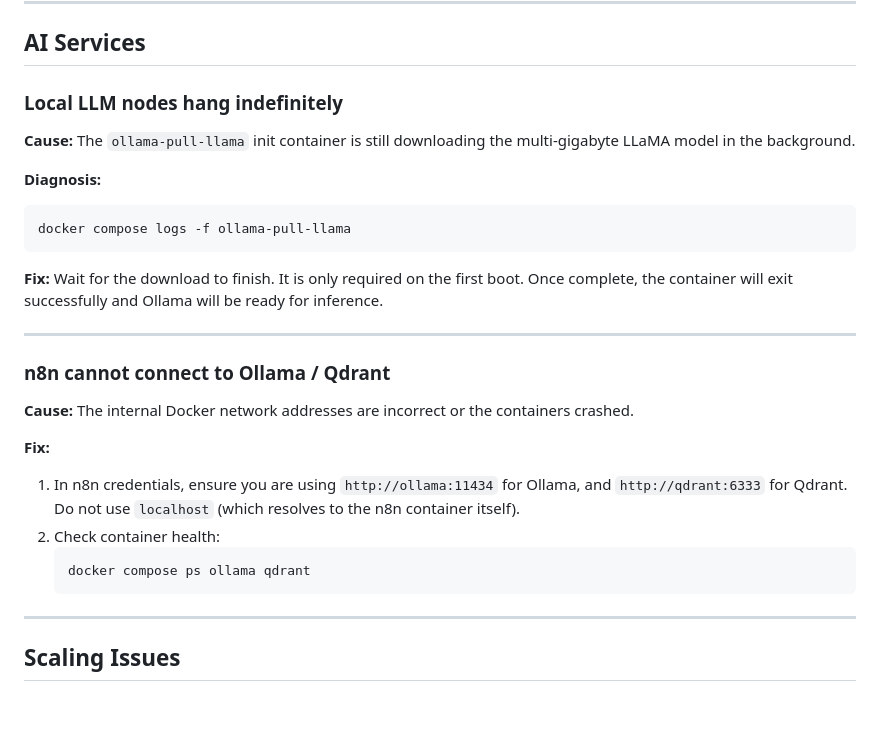
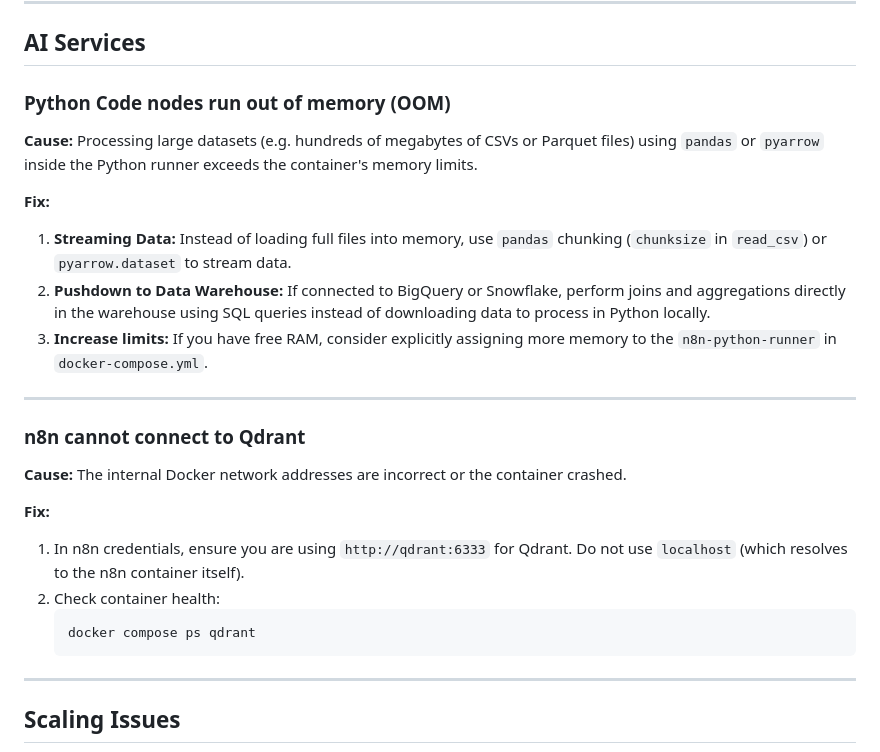
Before and after one commit to Sohila-Khaled-Abbas/n8n-production-queue-setup, a Markdown page: docs/troubleshooting.md, the part around the change. Rendered like a GitHub page; blank space fills up the shorter version.

Commit message:
docs: add troubleshooting guide for n8n production stack

````diff
--- a/docs/troubleshooting.md
+++ b/docs/troubleshooting.md
@@ -347,28 +347,26 @@ docker compose up -d n8n-worker
 
 ## AI Services
 
-### Local LLM nodes hang indefinitely
+### Python Code nodes run out of memory (OOM)
 
-**Cause:** The `ollama-pull-llama` init container is still downloading the multi-gigabyte LLaMA model in the background.
+**Cause:** Processing large datasets (e.g. hundreds of megabytes of CSVs or Parquet files) using `pandas` or `pyarrow` inside the Python runner exceeds the container's memory limits.
 
-**Diagnosis:**
-```bash
-docker compose logs -f ollama-pull-llama
-```
-
-**Fix:** Wait for the download to finish. It is only required on the first boot. Once complete, the container will exit successfully and Ollama will be ready for inference.
+**Fix:**
+1. **Streaming Data:** Instead of loading full files into memory, use `pandas` chunking (`chunksize` in `read_csv`) or `pyarrow.dataset` to stream data.
+2. **Pushdown to Data Warehouse:** If connected to BigQuery or Snowflake, perform joins and aggregations directly in the warehouse using SQL queries instead of downloading data to process in Python locally.
+3. **Increase limits:** If you have free RAM, consider explicitly assigning more memory to the `n8n-python-runner` in `docker-compose.yml`.
 
 ---
 
-### n8n cannot connect to Ollama / Qdrant
+### n8n cannot connect to Qdrant
 
-**Cause:** The internal Docker network addresses are incorrect or the containers crashed.
+**Cause:** The internal Docker network addresses are incorrect or the container crashed.
 
 **Fix:**
-1. In n8n credentials, ensure you are using `http://ollama:11434` for Ollama, and `http://qdrant:6333` for Qdrant. Do not use `localhost` (which resolves to the n8n container itself).
+1. In n8n credentials, ensure you are using `http://qdrant:6333` for Qdrant. Do not use `localhost` (which resolves to the n8n container itself).
 2. Check container health:
    ```bash
-   docker compose ps ollama qdrant
+   docker compose ps qdrant
    ```
 
 ---
````
